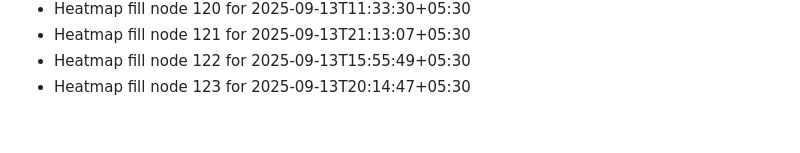
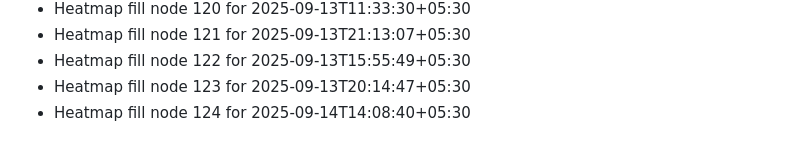
Before and after one commit to abhishekgupta2211/gym-fitness-website, a Markdown page: HEATMAP_FILL.md, the part around the change. GitHub-like rendering.

```diff
--- a/HEATMAP_FILL.md
+++ b/HEATMAP_FILL.md
@@ -121,3 +121,4 @@
 - Heatmap fill node 121 for 2025-09-13T21:13:07+05:30
 - Heatmap fill node 122 for 2025-09-13T15:55:49+05:30
 - Heatmap fill node 123 for 2025-09-13T20:14:47+05:30
+- Heatmap fill node 124 for 2025-09-14T14:08:40+05:30
```
